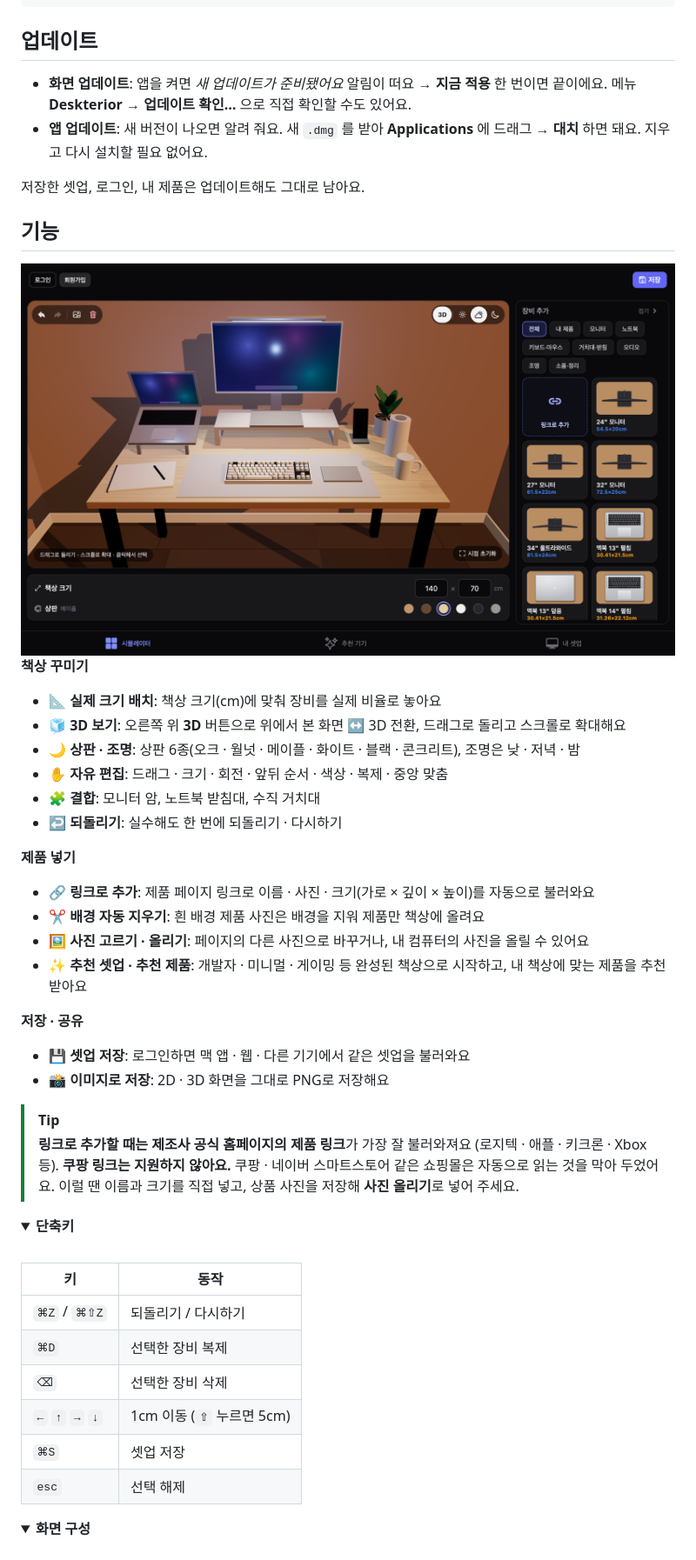
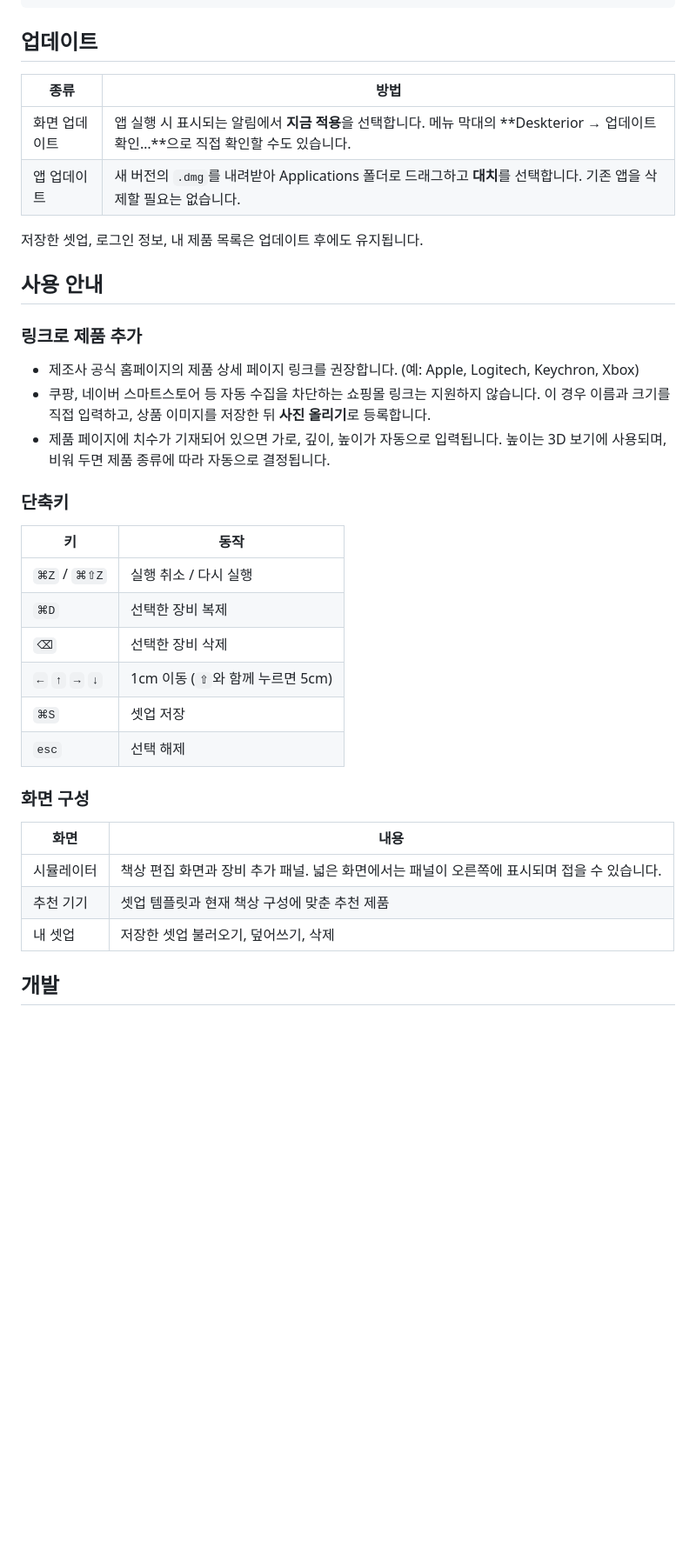
Before and after one commit to dgim9390/DeskBoard, a Markdown page: README.md, the part around one of its changes. Shown at 87% size. Drawn GitHub-style; folded sections open; blank space fills up the shorter version.

Commit message:
README: 문서 형식으로 다시 작성 (개요, 주요 기능 표, 설치, 업데이트, 사용 안내, 개발 구조)
Co-Authored-By: Claude Opus 5.5 <noreply@anthropic.com>

```diff
--- a/README.md
+++ b/README.md
@@ -55,54 +73,38 @@ xattr -dr com.apple.quarantine /Applications/Deskterior.app
 ## 업데이트
 
-- **화면 업데이트**: 앱을 켜면 *새 업데이트가 준비됐어요* 알림이 떠요 → **지금 적용** 한 번이면 끝이에요. 메뉴 **Deskterior → 업데이트 확인…** 으로 직접 확인할 수도 있어요.
-- **앱 업데이트**: 새 버전이 나오면 알려 줘요. 새 `.dmg` 를 받아 **Applications** 에 드래그 → **대치** 하면 돼요. 지우고 다시 설치할 필요 없어요.
+| 종류 | 방법 |
+| --- | --- |
+| 화면 업데이트 | 앱 실행 시 표시되는 알림에서 **지금 적용**을 선택합니다. 메뉴 막대의 **Deskterior → 업데이트 확인…**으로 직접 확인할 수도 있습니다. |
+| 앱 업데이트 | 새 버전의 `.dmg`를 내려받아 Applications 폴더로 드래그하고 **대치**를 선택합니다. 기존 앱을 삭제할 필요는 없습니다. |
 
-저장한 셋업, 로그인, 내 제품은 업데이트해도 그대로 남아요.
+저장한 셋업, 로그인 정보, 내 제품 목록은 업데이트 후에도 유지됩니다.
 
-## 기능
+## 사용 안내
 
-<img src="docs/screenshot-3d.png" width="760" alt="같은 책상을 3D로 본 모습 (저녁 조명)" />
+### 링크로 제품 추가
 
-**책상 꾸미기**
-- 📐 **실제 크기 배치**: 책상 크기(cm)에 맞춰 장비를 실제 비율로 놓아요
-- 🧊 **3D 보기**: 오른쪽 위 **3D** 버튼으로 위에서 본 화면 ↔ 3D 전환, 드래그로 돌리고 스크롤로 확대해요
-- 🌙 **상판 · 조명**: 상판 6종(오크 · 월넛 · 메이플 · 화이트 · 블랙 · 콘크리트), 조명은 낮 · 저녁 · 밤
-- ✋ **자유 편집**: 드래그 · 크기 · 회전 · 앞뒤 순서 · 색상 · 복제 · 중앙 맞춤
-- 🧩 **결합**: 모니터 암, 노트북 받침대, 수직 거치대
-- ↩️ **되돌리기**: 실수해도 한 번에 되돌리기 · 다시하기
+- 제조사 공식 홈페이지의 제품 상세 페이지 링크를 권장합니다. (예: Apple, Logitech, Keychron, Xbox)
+- 쿠팡, 네이버 스마트스토어 등 자동 수집을 차단하는 쇼핑몰 링크는 지원하지 않습니다. 이 경우 이름과 크기를 직접 입력하고, 상품 이미지를 저장한 뒤 **사진 올리기**로 등록합니다.
+- 제품 페이지에 치수가 기재되어 있으면 가로, 깊이, 높이가 자동으로 입력됩니다. 높이는 3D 보기에 사용되며, 비워 두면 제품 종류에 따라 자동으로 결정됩니다.
 
-**제품 넣기**
-- 🔗 **링크로 추가**: 제품 페이지 링크로 이름 · 사진 · 크기(가로 × 깊이 × 높이)를 자동으로 불러와요
-- ✂️ **배경 자동 지우기**: 흰 배경 제품 사진은 배경을 지워 제품만 책상에 올려요
-- 🖼️ **사진 고르기 · 올리기**: 페이지의 다른 사진으로 바꾸거나, 내 컴퓨터의 사진을 올릴 수 있어요
-- ✨ **추천 셋업 · 추천 제품**: 개발자 · 미니멀 · 게이밍 등 완성된 책상으로 시작하고, 내 책상에 맞는 제품을 추천받아요
-
-**저장 · 공유**
-- 💾 **셋업 저장**: 로그인하면 맥 앱 · 웹 · 다른 기기에서 같은 셋업을 불러와요
-- 📸 **이미지로 저장**: 2D · 3D 화면을 그대로 PNG로 저장해요
-
-> [!TIP]
-> **링크로 추가할 때는 제조사 공식 홈페이지의 제품 링크**가 가장 잘 불러와져요 (로지텍 · 애플 · 키크론 · Xbox 등).
-> **쿠팡 링크는 지원하지 않아요.** 쿠팡 · 네이버 스마트스토어 같은 쇼핑몰은 자동으로 읽는 것을 막아 두었어요. 이럴 땐 이름과 크기를 직접 넣고, 상품 사진을 저장해 **사진 올리기**로 넣어 주세요.
-
-<details>
-<summary><b>단축키</b></summary>
-
-<br/>
+### 단축키
 
 | 키 | 동작 |
 | --- | --- |
-| `⌘Z` / `⌘⇧Z` | 되돌리기 / 다시하기 |
+| `⌘Z` / `⌘⇧Z` | 실행 취소 / 다시 실행 |
 | `⌘D` | 선택한 장비 복제 |
 | `⌫` | 선택한 장비 삭제 |
-| `←` `↑` `→` `↓` | 1cm 이동 (`⇧` 누르면 5cm) |
+| `←` `↑` `→` `↓` | 1cm 이동 (`⇧`와 함께 누르면 5cm) |
 | `⌘S` | 셋업 저장 |
 | `esc` | 선택 해제 |
 
-</details>
+### 화면 구성
 
-<details>
-<summary><b>화면 구성</b></summary>
+| 화면 | 내용 |
+| --- | --- |
+| 시뮬레이터 | 책상 편집 화면과 장비 추가 패널. 넓은 화면에서는 패널이 오른쪽에 표시되며 접을 수 있습니다. |
+| 추천 기기 | 셋업 템플릿과 현재 책상 구성에 맞춘 추천 제품 |
+| 내 셋업 | 저장한 셋업 불러오기, 덮어쓰기, 삭제 |
 
-<br/>
+## 개발
 
```
Also changed, not shown: other parts of README.md (+74 -44 lines).
